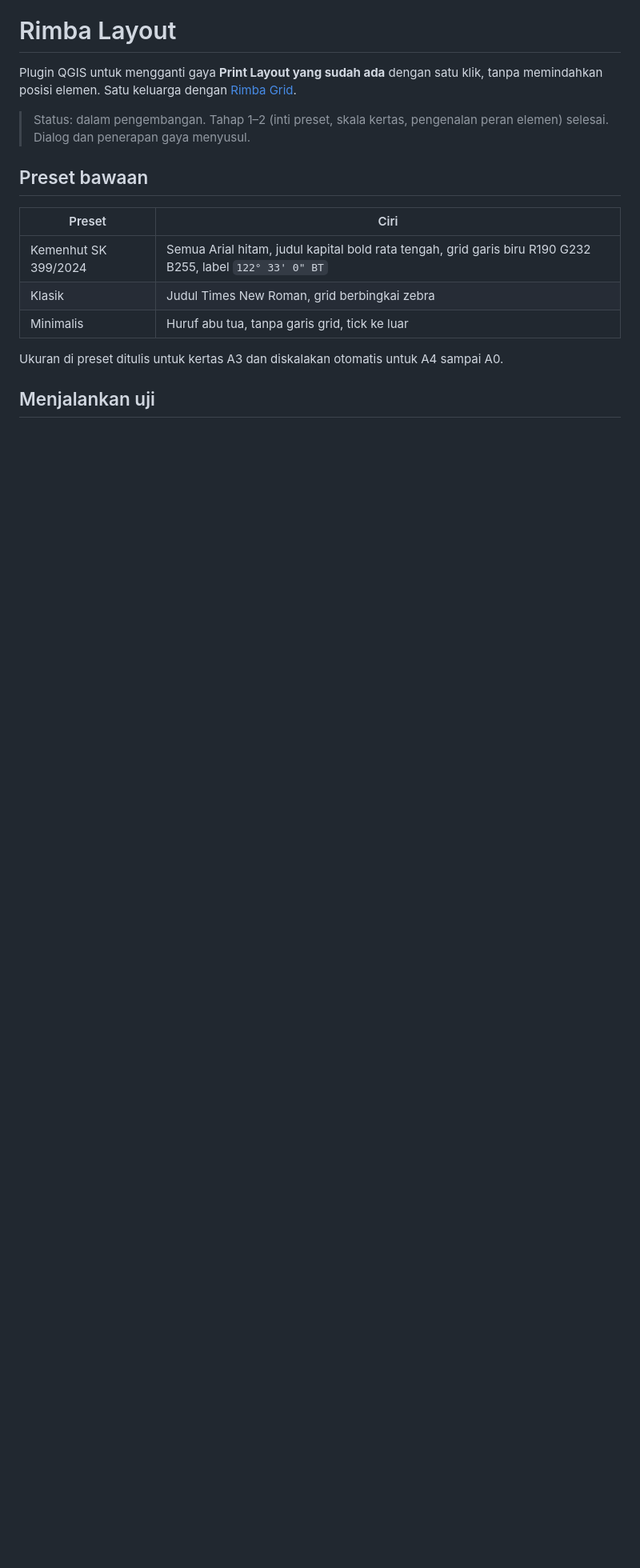
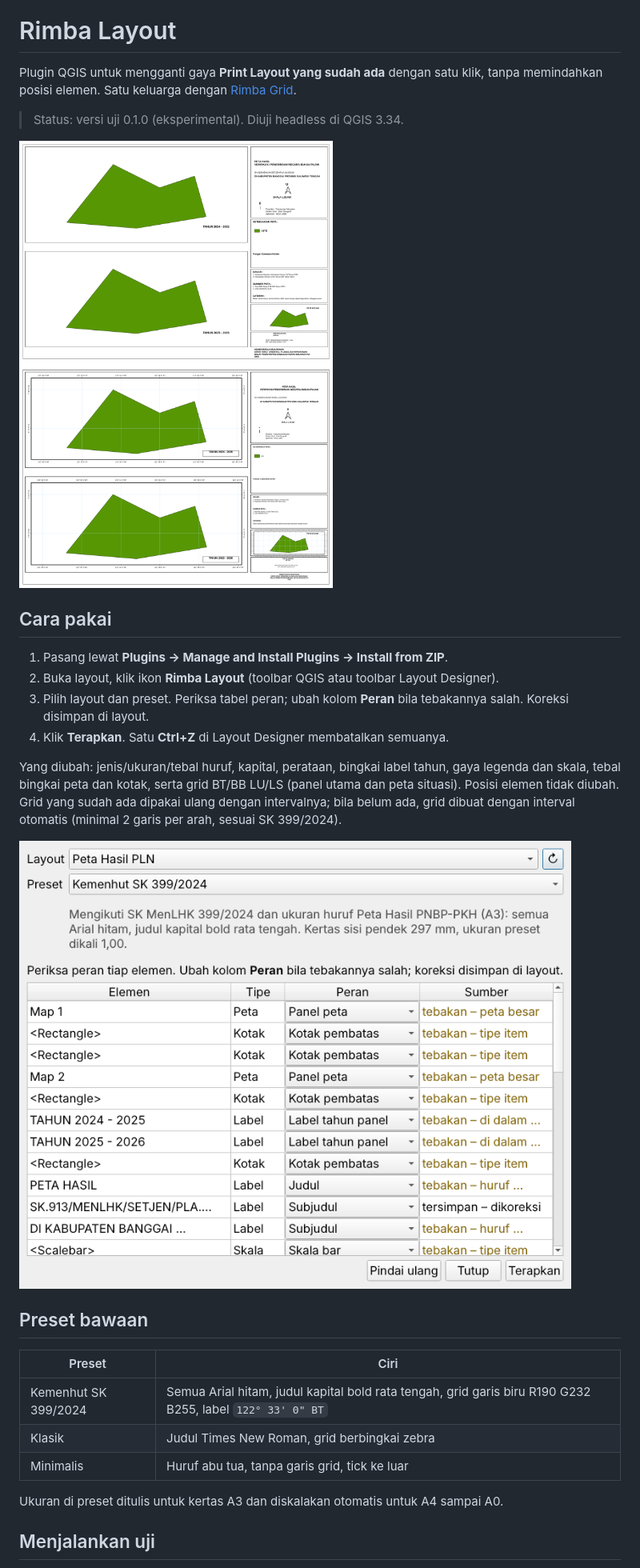
Before and after one commit to meowtret/rimba-layout, a Markdown page: README.md, the part around one of its changes. Shown at 80% size. Rendered like a GitHub page; pictures changed too: docs/dialog.png (added), docs/sebelum_sesudah.png (added); blank space fills up the shorter version.

```diff
--- a/README.md
+++ b/README.md
@@ -2,7 +2,20 @@
 
 Plugin QGIS untuk mengganti gaya **Print Layout yang sudah ada** dengan satu klik, tanpa memindahkan posisi elemen. Satu keluarga dengan [Rimba Grid](https://github.com/meowtret/rimba_grid).
 
-> Status: dalam pengembangan. Tahap 1–2 (inti preset, skala kertas, pengenalan peran elemen) selesai. Dialog dan penerapan gaya menyusul.
+> Status: versi uji 0.1.0 (eksperimental). Diuji headless di QGIS 3.34.
+
+![Sebelum (atas) dan sesudah preset Kemenhut (bawah)](docs/sebelum_sesudah.png)
+
+## Cara pakai
+
+1. Pasang lewat **Plugins → Manage and Install Plugins → Install from ZIP**.
+2. Buka layout, klik ikon **Rimba Layout** (toolbar QGIS atau toolbar Layout Designer).
+3. Pilih layout dan preset. Periksa tabel peran; ubah kolom **Peran** bila tebakannya salah. Koreksi disimpan di layout.
+4. Klik **Terapkan**. Satu **Ctrl+Z** di Layout Designer membatalkan semuanya.
+
+Yang diubah: jenis/ukuran/tebal huruf, kapital, perataan, bingkai label tahun, gaya legenda dan skala, tebal bingkai peta dan kotak, serta grid BT/BB LU/LS (panel utama dan peta situasi). Posisi elemen tidak diubah. Grid yang sudah ada dipakai ulang dengan intervalnya; bila belum ada, grid dibuat dengan interval otomatis (minimal 2 garis per arah, sesuai SK 399/2024).
+
+![Dialog](docs/dialog.png)
 
 ## Preset bawaan
 
```
Also changed, not shown: other parts of README.md (+3 -1 lines), rimba_layout/icon.png (added), 14 other files.
